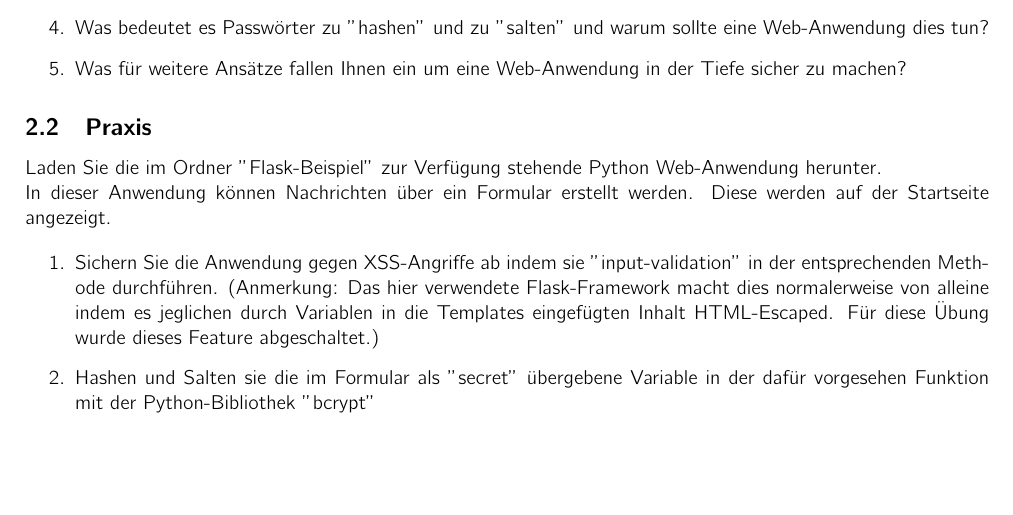
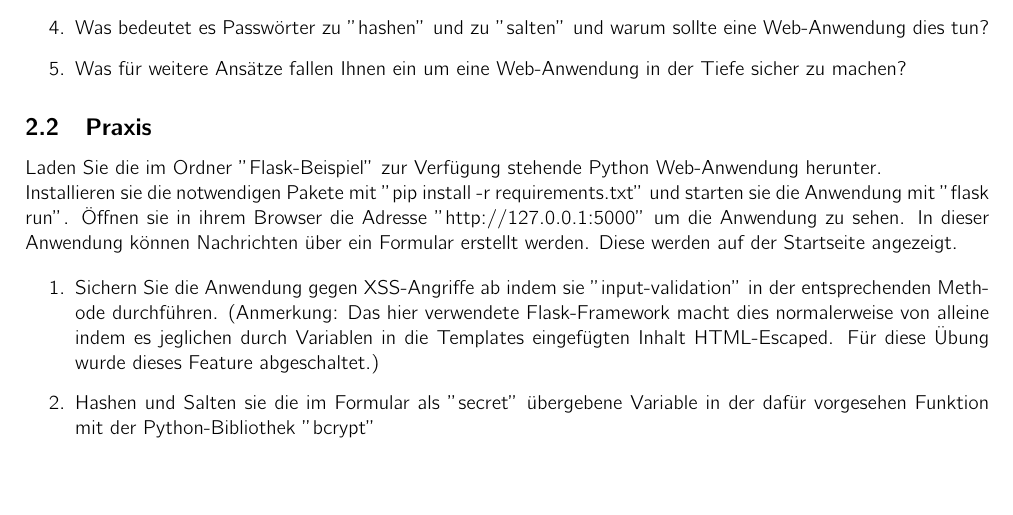
Before and after one commit to thisni1s/netsec-zusatz, a LaTeX document (main.tex): part of the page, cut so that both start at the same text. Compiled offline with pdfLaTeX.

Commit message:
Updates from Overleaf

```diff
--- a/main.tex
+++ b/main.tex
@@ -80,6 +80,7 @@ Schreiben Sie ein Python Programm, dass Passwörter auf Komplexität prüft. Nut
 
 \subsection{Praxis}
 Laden Sie die im Ordner "Flask-Beispiel" zur Verfügung stehende Python Web-Anwendung herunter. \\
+Installieren sie die notwendigen Pakete mit "pip install -r requirements.txt" und starten sie die Anwendung mit "flask run". Öffnen sie in ihrem Browser die Adresse "http://127.0.0.1:5000" um die Anwendung zu sehen.
 In dieser Anwendung können Nachrichten über ein Formular erstellt werden. Diese werden auf der Startseite angezeigt.
 
 \begin{enumerate}
```
